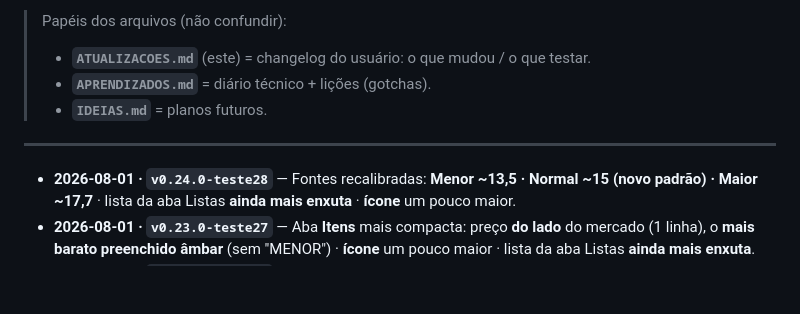
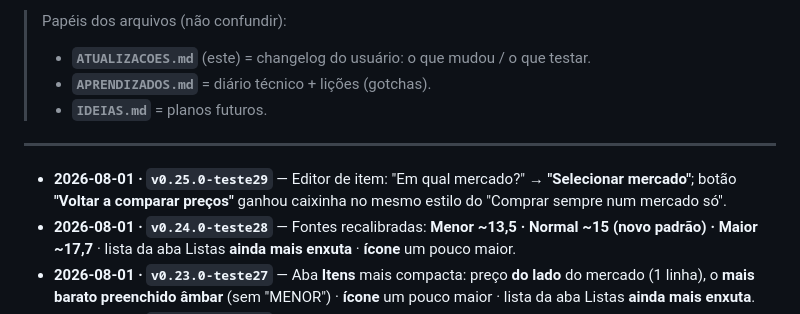
Before and after one commit to viniciostristao1/lista_app, a Markdown page: ATUALIZACOES.md, the part around the change. GitHub-like rendering; blank space fills up the shorter version.

Commit message:
Doc: release v0.25.0-teste29
Ponteiro de A -> v0.25.0-teste29.

Co-Authored-By: Claude Opus 4.8 <noreply@anthropic.com>

```diff
--- a/ATUALIZACOES.md
+++ b/ATUALIZACOES.md
@@ -10,6 +10,7 @@ O que mudou em cada versão, resumido em **uma linha + data**. Serve de guia do
 
 ---
 
+- **2026-08-01 · `v0.25.0-teste29`** — Editor de item: "Em qual mercado?" → **"Selecionar mercado"**; botão **"Voltar a comparar preços"** ganhou caixinha no mesmo estilo do "Comprar sempre num mercado só".
 - **2026-08-01 · `v0.24.0-teste28`** — Fontes recalibradas: **Menor ~13,5 · Normal ~15 (novo padrão) · Maior ~17,7** · lista da aba Listas **ainda mais enxuta** · **ícone** um pouco maior.
 - **2026-08-01 · `v0.23.0-teste27`** — Aba **Itens** mais compacta: preço **do lado** do mercado (1 linha), o **mais barato preenchido âmbar** (sem "MENOR") · **ícone** um pouco maior · lista da aba Listas **ainda mais enxuta**.
 - **2026-08-01 · `v0.22.0-teste26`** — Lista **alinhada** (item "de um mercado só" reserva o espaço do preço → editar/quantidade/preço/bolinha alinham entre os itens) · **ícone** um pouco maior · itens **ainda mais colados**.
```
Also changed, not shown: INICIO.md (+1 -1 lines), LANCAMENTO.md (+3 -3 lines).
